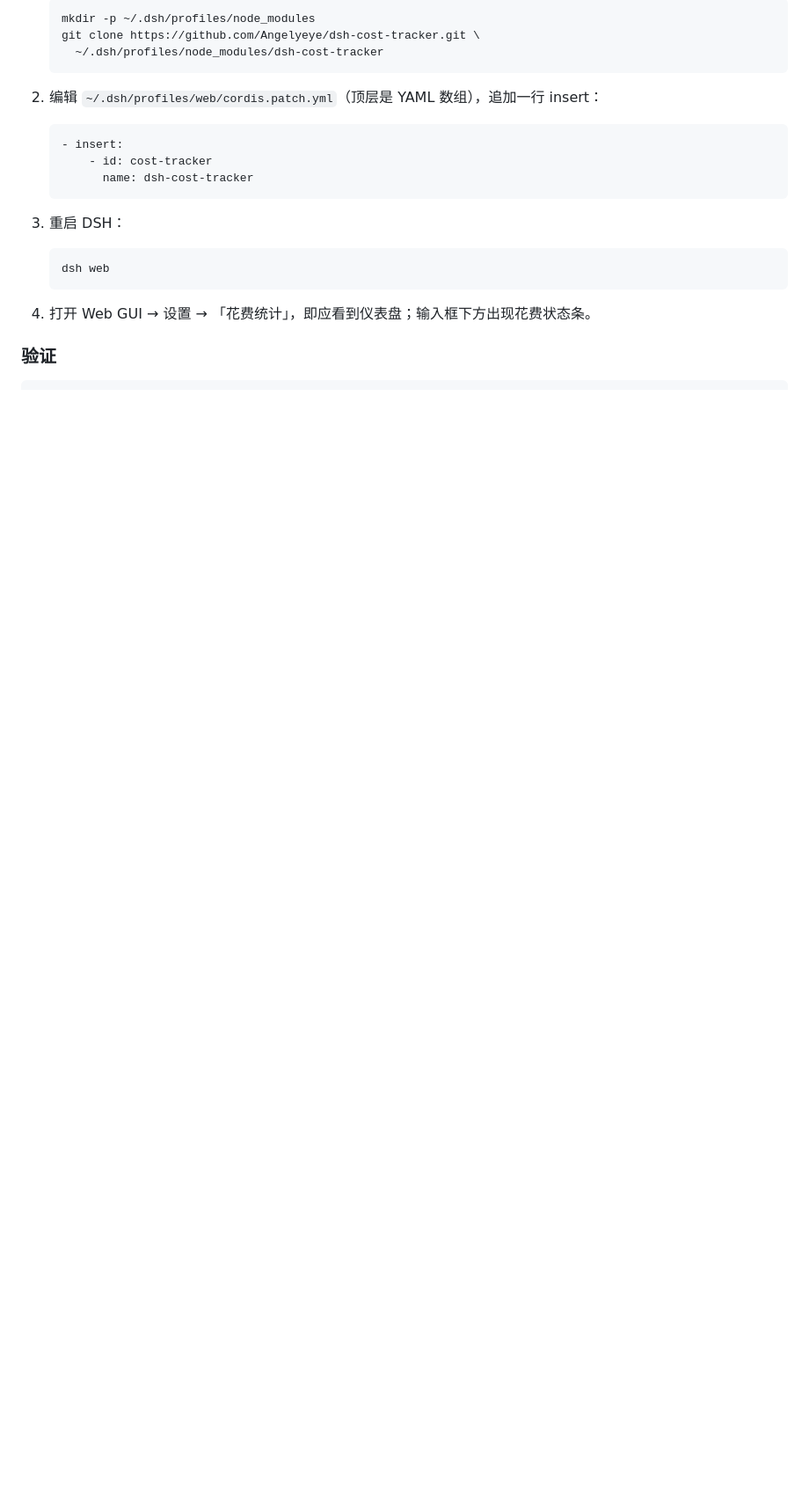
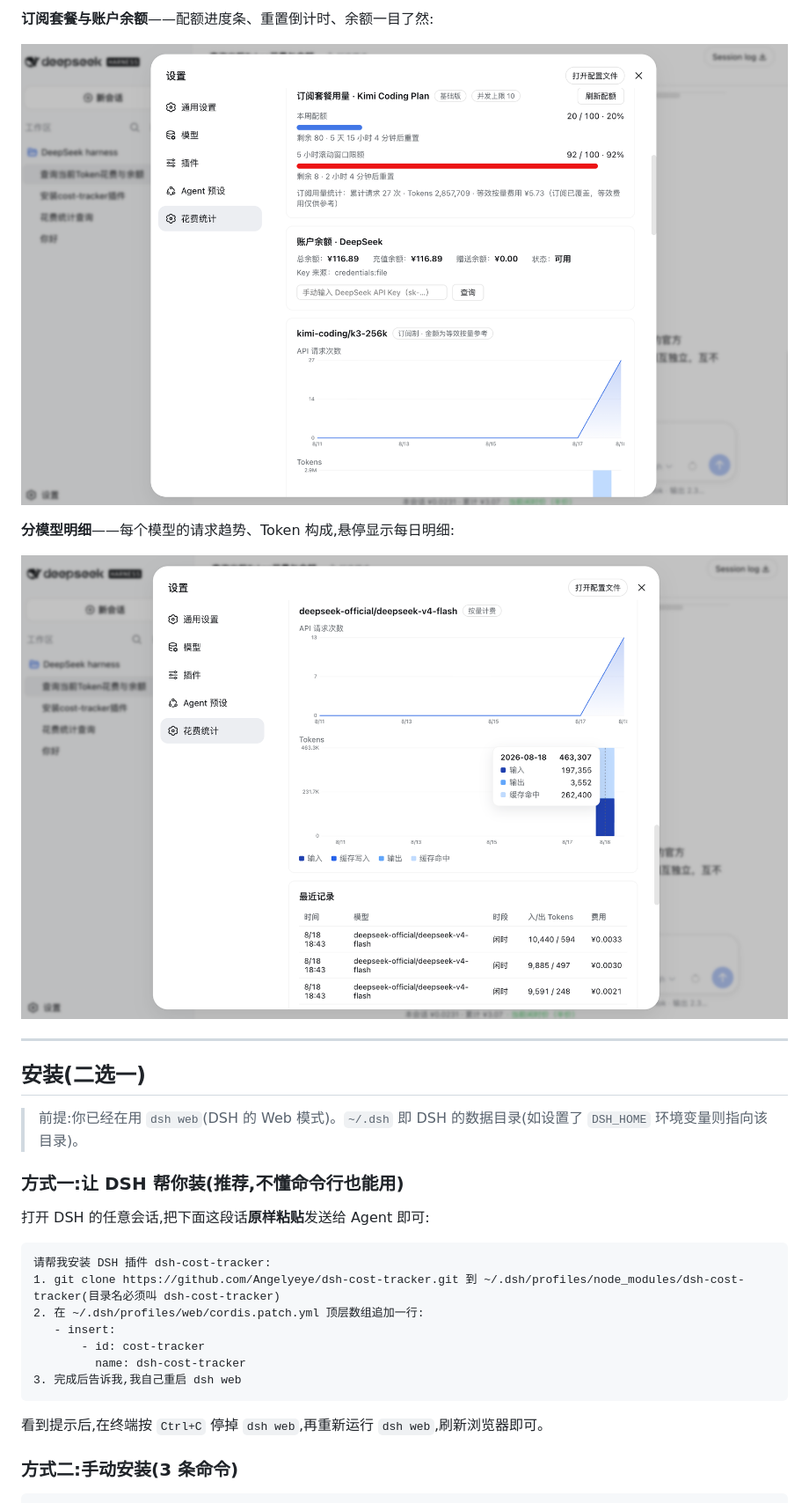
Before and after one commit to Angelyeye/dsh-cost-tracker, a Markdown page: README.md, the part around the change printed below. Shown: that part at 88% size. Rendered like a GitHub page; pictures changed too: docs/screenshots/model-detail.png (added), docs/screenshots/subscription-balance.png (added); blank space fills up the shorter version.

````diff
--- a/README.md
+++ b/README.md
@@ -29,26 +30,34 @@ A static plugin for DeepSeek Harness that tracks per-call LLM token usage and co
 
-   ```bash
-   mkdir -p ~/.dsh/profiles/node_modules
-   git clone https://github.com/Angelyeye/dsh-cost-tracker.git \
-     ~/.dsh/profiles/node_modules/dsh-cost-tracker
-   ```
+**订阅套餐与账户余额**——配额进度条、重置倒计时、余额一目了然:
 
-2. 编辑 `~/.dsh/profiles/web/cordis.patch.yml`（顶层是 YAML 数组），追加一行 insert：
+![Kimi Coding Plan 配额监控与 DeepSeek 账户余额](docs/screenshots/subscription-balance.png)
 
-   ```yaml
+**分模型明细**——每个模型的请求趋势、Token 构成,悬停显示每日明细:
+
+![单个模型的请求次数面积图与 Tokens 堆叠图,悬停提示显示完整日期与分段数值](docs/screenshots/model-detail.png)
+
+---
+
+## 安装(二选一)
+
+> 前提:你已经在用 `dsh web`(DSH 的 Web 模式)。`~/.dsh` 即 DSH 的数据目录(如设置了 `DSH_HOME` 环境变量则指向该目录)。
+
+### 方式一:让 DSH 帮你装(推荐,不懂命令行也能用)
+
+打开 DSH 的任意会话,把下面这段话**原样粘贴**发送给 Agent 即可:
+
+```
+请帮我安装 DSH 插件 dsh-cost-tracker:
+1. git clone https://github.com/Angelyeye/dsh-cost-tracker.git 到 ~/.dsh/profiles/node_modules/dsh-cost-tracker(目录名必须叫 dsh-cost-tracker)
+2. 在 ~/.dsh/profiles/web/cordis.patch.yml 顶层数组追加一行:
    - insert:
        - id: cost-tracker
          name: dsh-cost-tracker
-   ```
+3. 完成后告诉我,我自己重启 dsh web
+```
 
-3. 重启 DSH：
+看到提示后,在终端按 `Ctrl+C` 停掉 `dsh web`,再重新运行 `dsh web`,刷新浏览器即可。
 
-   ```bash
-   dsh web
-   ```
-
-4. 打开 Web GUI → 设置 → 「花费统计」，即应看到仪表盘；输入框下方出现花费状态条。
-
-### 验证
+### 方式二:手动安装(3 条命令)
 
 ```bash
````
Also changed, not shown: other parts of README.md (+100 -36 lines), README.en.md (added, +156 -0 lines), docs/screenshots/chat-tools.png (added), docs/screenshots/dashboard-overview.png (added).
